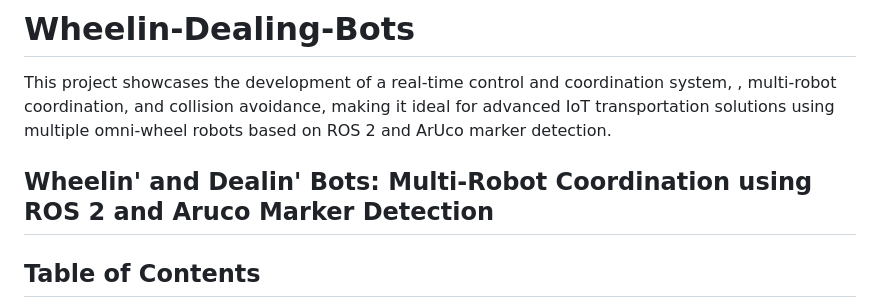
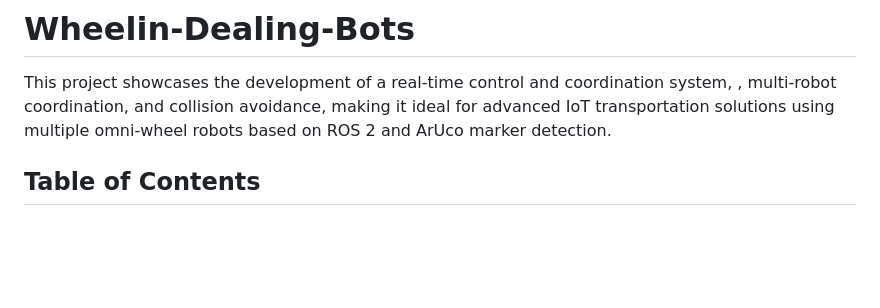
Before and after one commit to AnshVirani/Wheelin-Dealing-Bots, a Markdown page: README.md, the part around the change. Rendered like a GitHub page; blank space fills up the shorter version.

```diff
--- a/README.md
+++ b/README.md
@@ -1,7 +1,5 @@
 # Wheelin-Dealing-Bots
 This project showcases the development of a real-time control and coordination system, , multi-robot coordination, and collision avoidance, making it ideal for advanced IoT transportation solutions using multiple omni-wheel robots based on ROS 2 and ArUco marker detection.
-
-## Wheelin' and Dealin' Bots: Multi-Robot Coordination using ROS 2 and Aruco Marker Detection
 
 ## Table of Contents
 1. [Project Overview](#project-overview)
```
